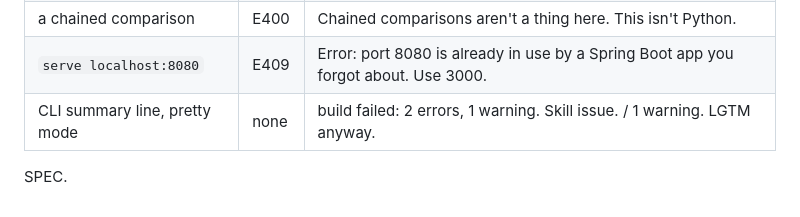
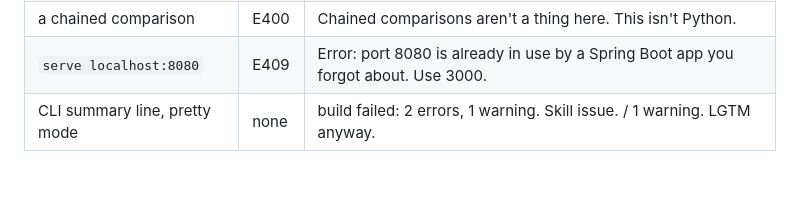
Before and after one commit to khyeo1011/btw, a Markdown page: docs/SPEC.md, the part around the change. Drawn GitHub-style; blank space fills up the shorter version.

Commit message:
Add CLAUDE.md and harness notes, drop stray SPEC. line
Co-Authored-By: Claude Opus 5.5 <noreply@anthropic.com>

```diff
--- a/docs/SPEC.md
+++ b/docs/SPEC.md
@@ -494,5 +494,3 @@ Diagnostics are sorted by line, then column, then code, and exact duplicates (sa
 | a chained comparison          | E400 | Chained comparisons aren't a thing here. This isn't Python.                         |
 | `serve localhost:8080`        | E409 | Error: port 8080 is already in use by a Spring Boot app you forgot about. Use 3000. |
 | CLI summary line, pretty mode | none | build failed: 2 errors, 1 warning. Skill issue. / 1 warning. LGTM anyway.           |
-
-SPEC.
```
Also changed, not shown: CLAUDE.md (added, +49 -0 lines), NOTES-harness.md (added, +81 -0 lines).
